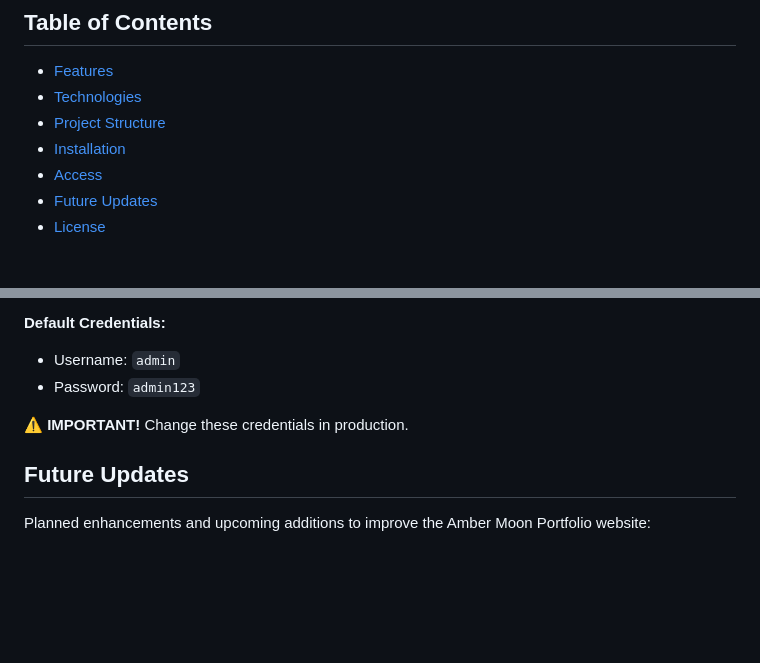
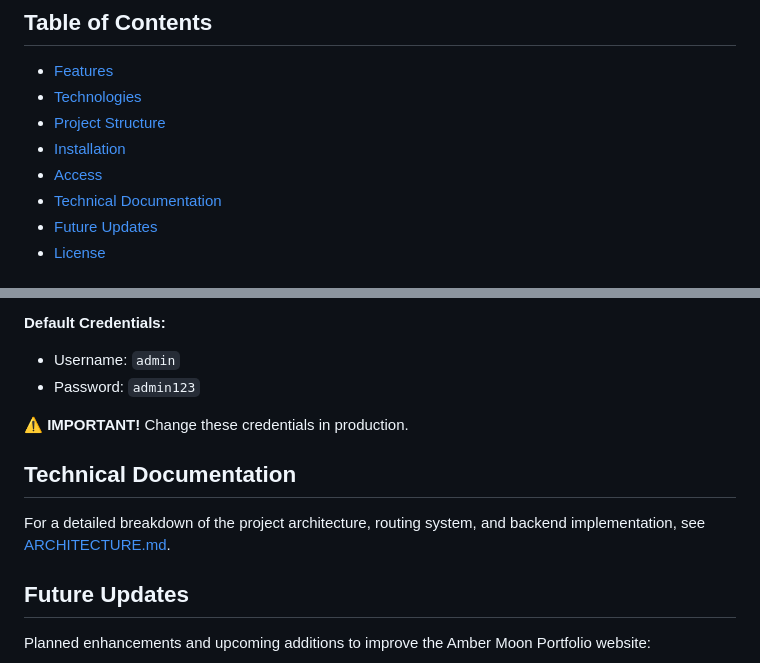
Before and after one commit to derick-avv/ambermoon, a Markdown page: README.md, 2 parts joined by grey strips. GitHub-like rendering; blank space fills up the shorter version.

Commit message:
Updated Documentation

```diff
--- a/README.md
+++ b/README.md
@@ -9,6 +9,7 @@ A fully responsive, client-side portfolio website built with PHP, HTML, CSS, and
 - [Project Structure](#project-structure)
 - [Installation](#installation)
 - [Access](#access)
+- [Technical Documentation](#technical-documentation)
 - [Future Updates](#future-updates)
 - [License](#license)
 
@@ -139,6 +140,9 @@ http://localhost/ambermoon
 
 ⚠️ **IMPORTANT!** Change these credentials in production.
 
+## Technical Documentation
+For a detailed breakdown of the project architecture, routing system, and backend implementation, see [ARCHITECTURE.md](ARCHITECTURE.md).
+
 ## Future Updates
 
 Planned enhancements and upcoming additions to improve the Amber Moon Portfolio website:
```
Also changed, not shown: ARCHITECTURE.md (+63 -1 lines).
